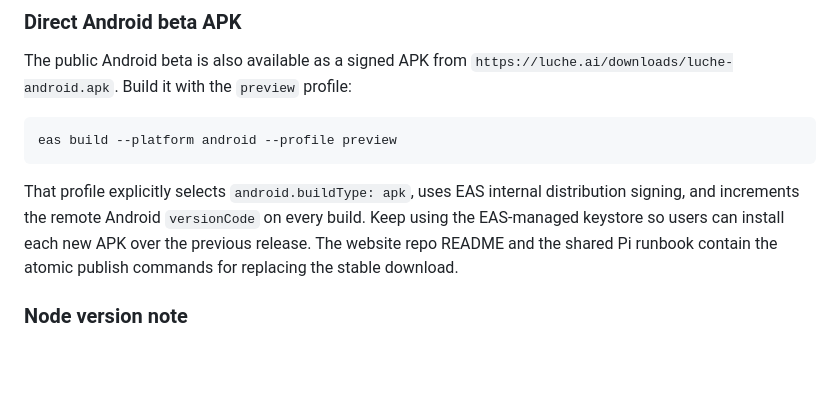
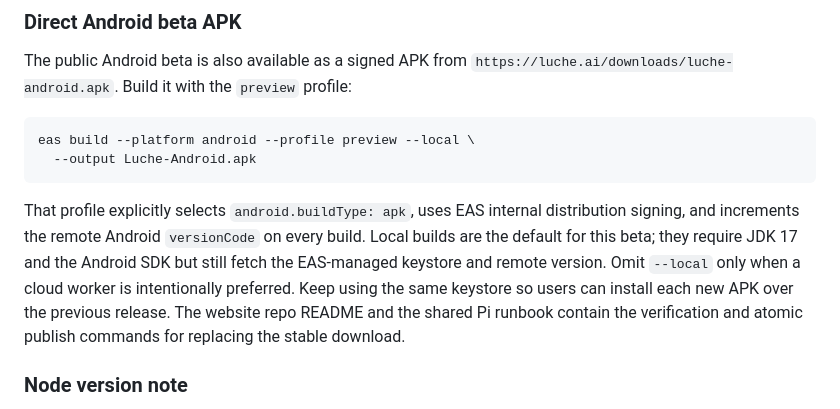
Before and after one commit to la-luche/luchern, a Markdown page: STORE_SUBMISSION.md, the part around the change. Drawn GitHub-style; blank space fills up the shorter version.

Commit message:
document local android builds

````diff
--- a/STORE_SUBMISSION.md
+++ b/STORE_SUBMISSION.md
@@ -81,14 +81,18 @@ The public Android beta is also available as a signed APK from
 profile:
 
 ```bash
-eas build --platform android --profile preview
+eas build --platform android --profile preview --local \
+  --output Luche-Android.apk
 ```
 
 That profile explicitly selects `android.buildType: apk`, uses EAS internal
 distribution signing, and increments the remote Android `versionCode` on every
-build. Keep using the EAS-managed keystore so users can install each new APK
-over the previous release. The website repo README and the shared Pi runbook
-contain the atomic publish commands for replacing the stable download.
+build. Local builds are the default for this beta; they require JDK 17 and the
+Android SDK but still fetch the EAS-managed keystore and remote version. Omit
+`--local` only when a cloud worker is intentionally preferred. Keep using the
+same keystore so users can install each new APK over the previous release. The
+website repo README and the shared Pi runbook contain the verification and
+atomic publish commands for replacing the stable download.
 
 ### Node version note
 Use the Node version supported by the current Expo SDK 54 toolchain. This app is
````
